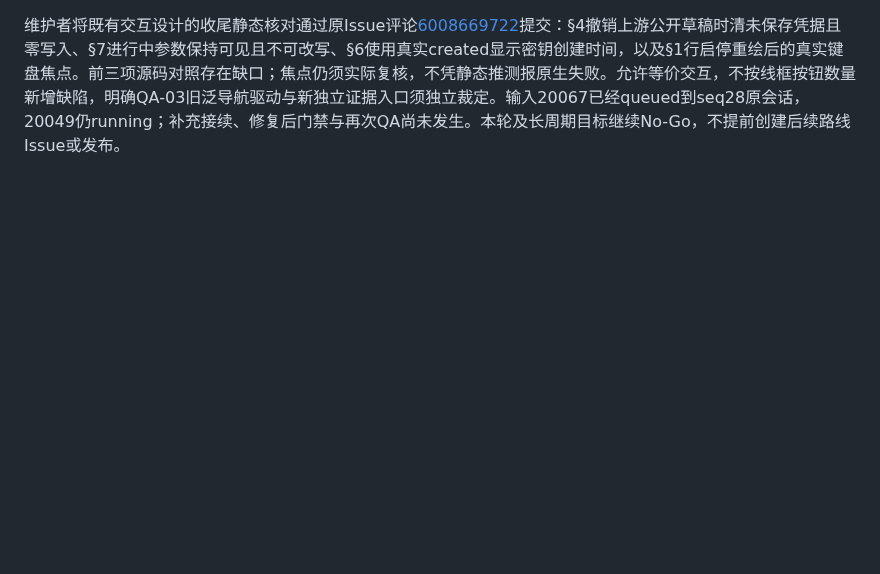
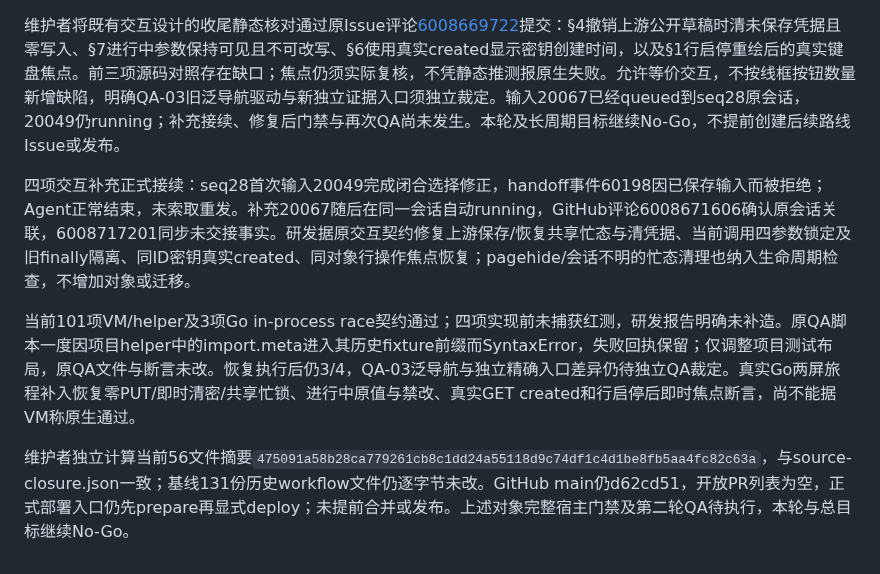
Before and after one commit to big91987/agent_platform, a Markdown page: docs/03-delivery/workflows-verification.md, the part around the change. Drawn GitHub-style; blank space fills up the shorter version.

Commit message:
docs: track continued interaction fixes and exact source evidence

```diff
--- a/docs/03-delivery/workflows-verification.md
+++ b/docs/03-delivery/workflows-verification.md
@@ -617,3 +617,10 @@ seq25于03:09–03:12 UTC固定make verify真实退出2。当前Go/race/build通
 原生模型选择续验：seq26仅修改项目浏览器选择helper及诊断/契约测试，保留真实Tab、焦点可见、选项启用和精确值断言；81项VM/helper检查通过，不能证明原生弹出选择行为。seq27对新56文件摘要`9ebdb69472beb0ffb66565f1ec6d3bd47ea0d76b573fdb6338377ce5cc00a6f6`运行固定make verify，真实退出2。Go/race/build、1280px完整新增恢复/分页旅程及390px版本旅程通过，390px选择目标仍失败；新modelProbe明确显示after commit、optionCount=4、targetIndex=1、selectedIndex=0、targetEnabled=true、matchesTarget=false。该证据排除目标缺失/停用，不能单独证明OS弹出窗口机制；不以模拟契约转绿关闭原生故障。系统自动进入seq28研发会话`936239399cac5aa89eab92180320968f`，页面与API一致，同Run历史保留。
 
 维护者将既有交互设计的收尾静态核对通过原Issue评论[6008669722](https://github.com/big91987/model-relay/issues/16#issuecomment-6008669722)提交：§4撤销上游公开草稿时清未保存凭据且零写入、§7进行中参数保持可见且不可改写、§6使用真实created显示密钥创建时间，以及§1行启停重绘后的真实键盘焦点。前三项源码对照存在缺口；焦点仍须实际复核，不凭静态推测报原生失败。允许等价交互，不按线框按钮数量新增缺陷，明确QA-03旧泛导航驱动与新独立证据入口须独立裁定。输入20067已经queued到seq28原会话，20049仍running；补充接续、修复后门禁与再次QA尚未发生。本轮及长周期目标继续No-Go，不提前创建后续路线Issue或发布。
+
+
+四项交互补充正式接续：seq28首次输入20049完成闭合选择修正，handoff事件60198因已保存输入而被拒绝；Agent正常结束，未索取重发。补充20067随后在同一会话自动running，GitHub评论6008671606确认原会话关联，6008717201同步未交接事实。研发据原交互契约修复上游保存/恢复共享忙态与清凭据、当前调用四参数锁定及旧finally隔离、同ID密钥真实created、同对象行操作焦点恢复；pagehide/会话不明的忙态清理也纳入生命周期检查，不增加对象或迁移。
+
+当前101项VM/helper及3项Go in-process race契约通过；四项实现前未捕获红测，研发报告明确未补造。原QA脚本一度因项目helper中的import.meta进入其历史fixture前缀而SyntaxError，失败回执保留；仅调整项目测试布局，原QA文件与断言未改。恢复执行后仍3/4，QA-03泛导航与独立精确入口差异仍待独立QA裁定。真实Go两屏旅程补入恢复零PUT/即时清密/共享忙锁、进行中原值与禁改、真实GET created和行启停后即时焦点断言，尚不能据VM称原生通过。
+
+维护者独立计算当前56文件摘要`475091a58b28ca779261cb8c1dd24a55118d9c74df1c4d1be8fb5aa4fc82c63a`，与source-closure.json一致；基线131份历史workflow文件仍逐字节未改。GitHub main仍d62cd51，开放PR列表为空，正式部署入口仍先prepare再显式deploy；未提前合并或发布。上述对象完整宿主门禁及第二轮QA待执行，本轮与总目标继续No-Go。
```
